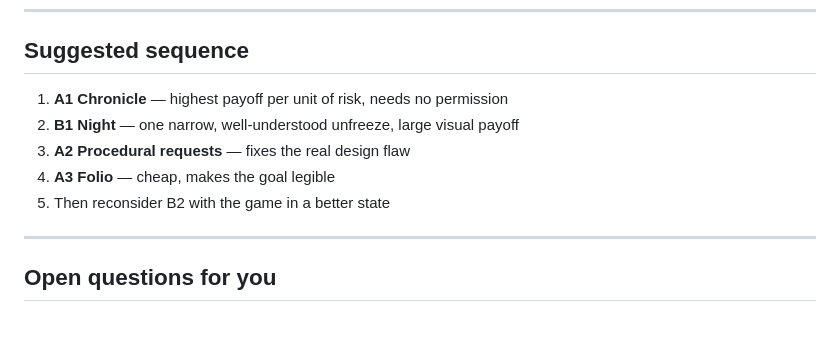
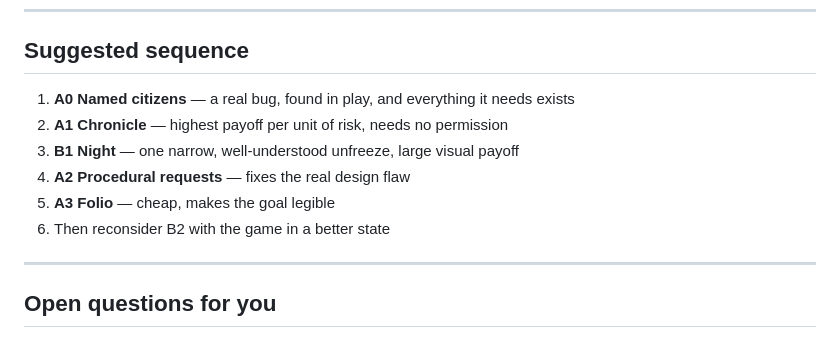
Before and after one commit to eaglstun/capriccio2, a Markdown page: FEATURES.md, the part around one of its changes. Rendered like a GitHub page.

Commit message:
Feature plan: A0 named-citizen findability, scoped to the current asker only

```diff
--- a/FEATURES.md
+++ b/FEATURES.md
@@ -150,11 +243,12 @@ envelopes for existing types do not change. New keys, new geometry, new hints.
 
 ## Suggested sequence
 
-1. **A1 Chronicle** — highest payoff per unit of risk, needs no permission
-2. **B1 Night** — one narrow, well-understood unfreeze, large visual payoff
-3. **A2 Procedural requests** — fixes the real design flaw
-4. **A3 Folio** — cheap, makes the goal legible
-5. Then reconsider B2 with the game in a better state
+1. **A0 Named citizens** — a real bug, found in play, and everything it needs exists
+2. **A1 Chronicle** — highest payoff per unit of risk, needs no permission
+3. **B1 Night** — one narrow, well-understood unfreeze, large visual payoff
+4. **A2 Procedural requests** — fixes the real design flaw
+5. **A3 Folio** — cheap, makes the goal legible
+6. Then reconsider B2 with the game in a better state
 
 ---
 
```
Also changed, not shown: other parts of FEATURES.md (+93 -0 lines).
